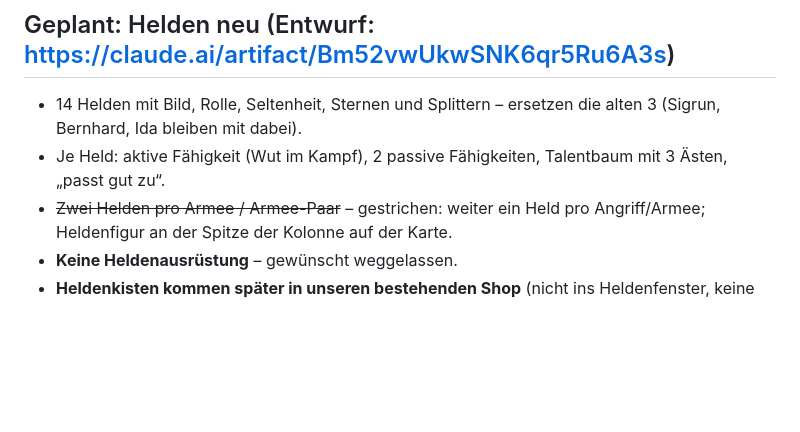
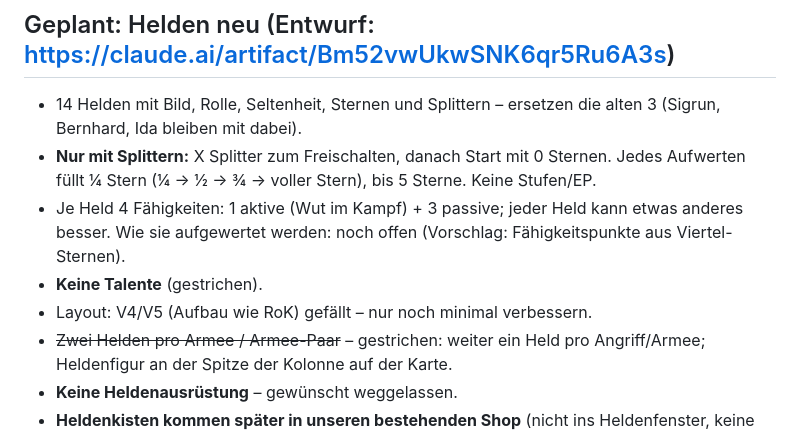
Before and after one commit to cy72whfbrt-dotcom/Game-, a Markdown page: IDEEN.md, the part around the change. Rendered like a GitHub page; blank space fills up the shorter version.

Commit message:
Ideen: Helden nur mit Splittern (Viertel-Sterne), keine Talente
Co-Authored-By: Claude Opus 5.5 <noreply@anthropic.com>
Claude-Session: https://claude.ai/code/session_019U4vxnZYdHdz9kkX2JHiDS

```diff
--- a/IDEEN.md
+++ b/IDEEN.md
@@ -4,7 +4,10 @@ Liste der Ideen, die für später vorgemerkt sind.
 
 ## Geplant: Helden neu (Entwurf: https://claude.ai/artifact/Bm52vwUkwSNK6qr5Ru6A3s)
 - 14 Helden mit Bild, Rolle, Seltenheit, Sternen und Splittern – ersetzen die alten 3 (Sigrun, Bernhard, Ida bleiben mit dabei).
-- Je Held: aktive Fähigkeit (Wut im Kampf), 2 passive Fähigkeiten, Talentbaum mit 3 Ästen, „passt gut zu“.
+- **Nur mit Splittern:** X Splitter zum Freischalten, danach Start mit 0 Sternen. Jedes Aufwerten füllt ¼ Stern (¼ → ½ → ¾ → voller Stern), bis 5 Sterne. Keine Stufen/EP.
+- Je Held 4 Fähigkeiten: 1 aktive (Wut im Kampf) + 3 passive; jeder Held kann etwas anderes besser. Wie sie aufgewertet werden: noch offen (Vorschlag: Fähigkeitspunkte aus Viertel-Sternen).
+- **Keine Talente** (gestrichen).
+- Layout: V4/V5 (Aufbau wie RoK) gefällt – nur noch minimal verbessern.
 - ~~Zwei Helden pro Armee / Armee-Paar~~ – gestrichen: weiter ein Held pro Angriff/Armee; Heldenfigur an der Spitze der Kolonne auf der Karte.
 - **Keine Heldenausrüstung** – gewünscht weggelassen.
 - **Heldenkisten kommen später in unseren bestehenden Shop** (nicht ins Heldenfenster, keine Taverne).
```
